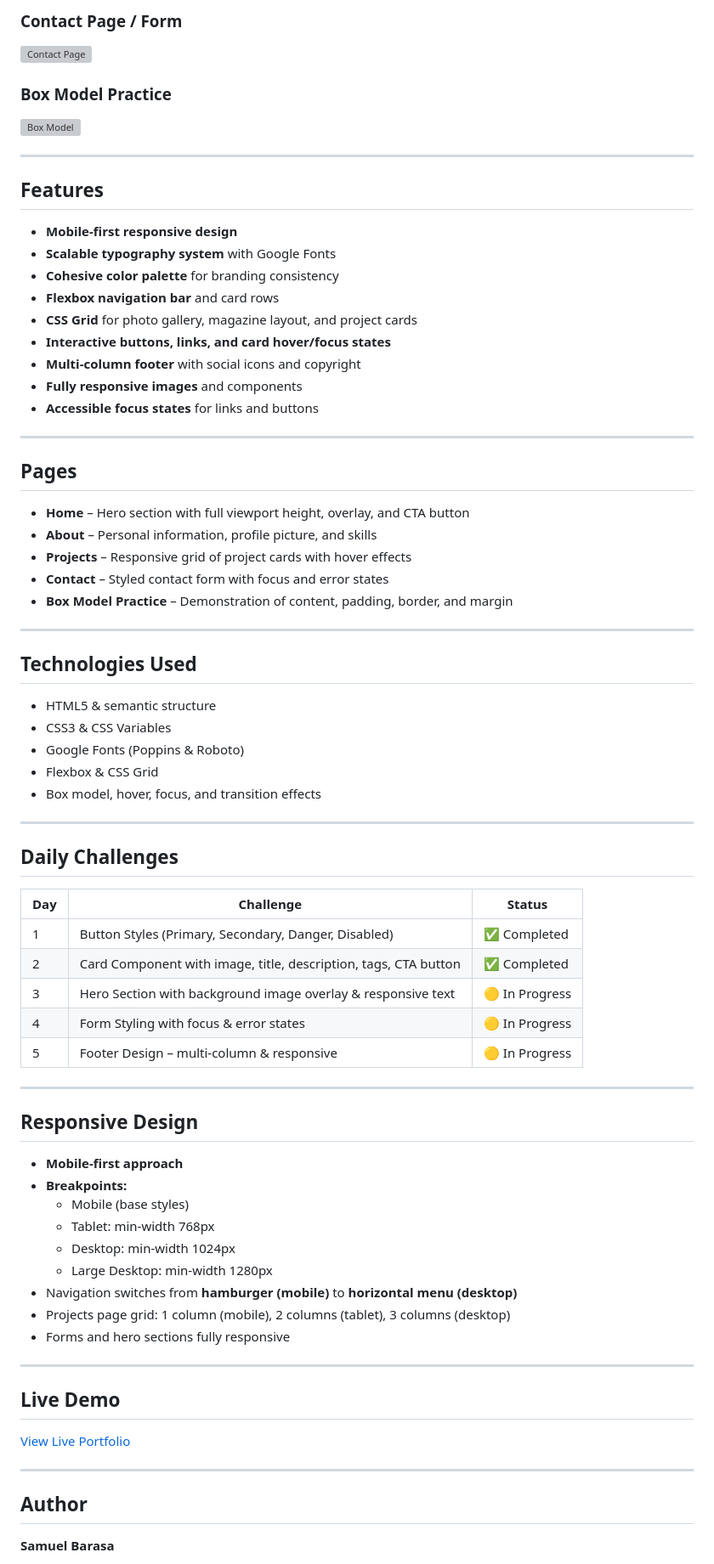
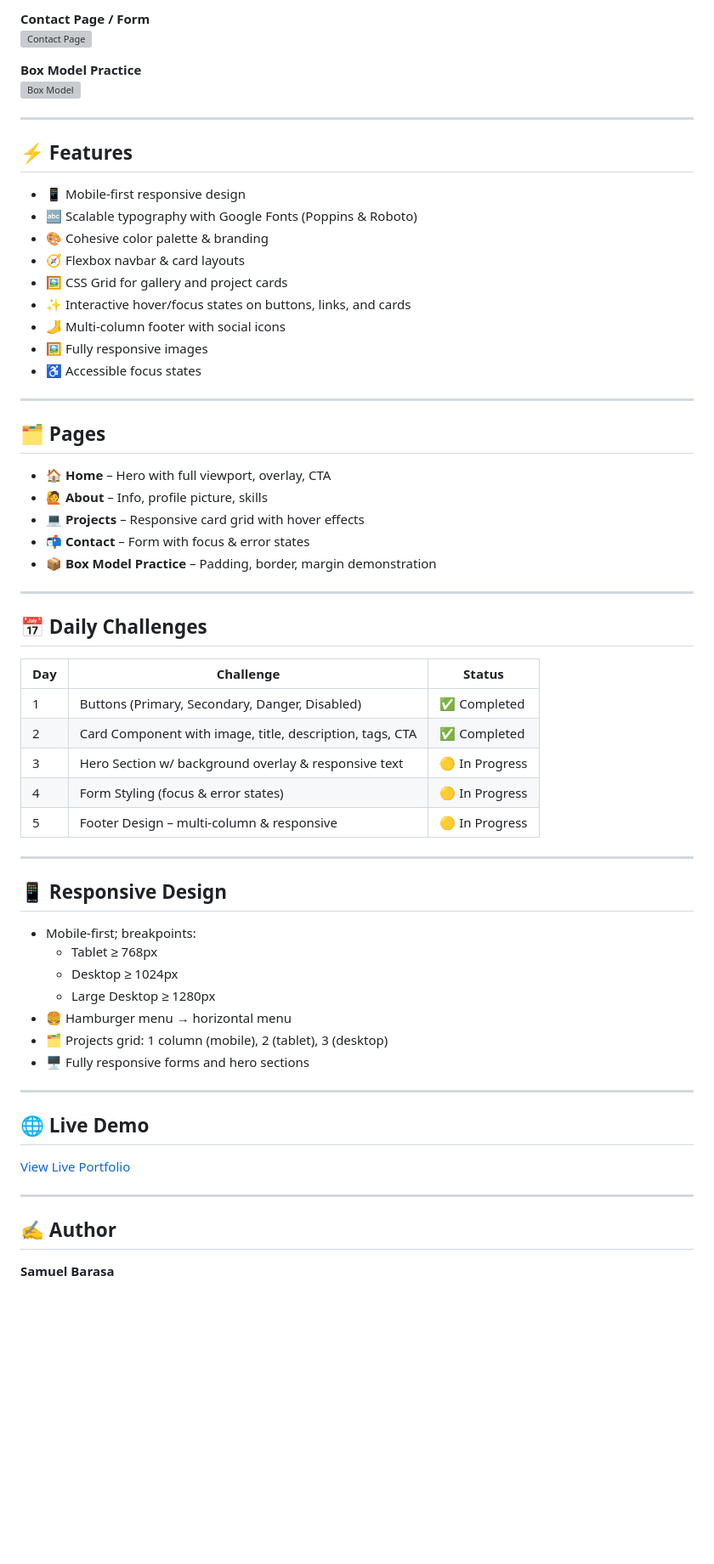
Before and after one commit to Solfegesam/iyf-s10-week-02-Solfegesam, a Markdown page: README.md, the part around one of its changes. Shown at 85% size. Drawn GitHub-style; blank space fills up the shorter version; grey boxes are pictures that could not be loaded.

```diff
--- a/README.md
+++ b/README.md
@@ -51,71 +36,59 @@ The project emphasizes **responsive design**, accessibility, and polished user e
 
-### Contact Page / Form
+**Contact Page / Form**
 ![Contact Page](images/contact.png)
 
-### Box Model Practice
+**Box Model Practice**
 ![Box Model](images/box-model.png)
 
 ---
 
-## Features
+## ⚡ Features
 
-- **Mobile-first responsive design**
-- **Scalable typography system** with Google Fonts
-- **Cohesive color palette** for branding consistency
-- **Flexbox navigation bar** and card rows
-- **CSS Grid** for photo gallery, magazine layout, and project cards
-- **Interactive buttons, links, and card hover/focus states**
-- **Multi-column footer** with social icons and copyright
-- **Fully responsive images** and components
-- **Accessible focus states** for links and buttons
+- 📱 Mobile-first responsive design
+- 🔤 Scalable typography with Google Fonts (Poppins & Roboto)
+- 🎨 Cohesive color palette & branding
+- 🧭 Flexbox navbar & card layouts
+- 🖼️ CSS Grid for gallery and project cards
+- ✨ Interactive hover/focus states on buttons, links, and cards
+- 🦶 Multi-column footer with social icons
+- 🖼️ Fully responsive images
+- ♿ Accessible focus states
 
 ---
 
-## Pages
+## 🗂 Pages
 
-- **Home** – Hero section with full viewport height, overlay, and CTA button
-- **About** – Personal information, profile picture, and skills
-- **Projects** – Responsive grid of project cards with hover effects
-- **Contact** – Styled contact form with focus and error states
-- **Box Model Practice** – Demonstration of content, padding, border, and margin
+- 🏠 **Home** – Hero with full viewport, overlay, CTA
+- 🙋 **About** – Info, profile picture, skills
+- 💻 **Projects** – Responsive card grid with hover effects
+- 📬 **Contact** – Form with focus & error states
+- 📦 **Box Model Practice** – Padding, border, margin demonstration
 
 ---
 
-## Technologies Used
-
-- HTML5 & semantic structure
-- CSS3 & CSS Variables
-- Google Fonts (Poppins & Roboto)
-- Flexbox & CSS Grid
-- Box model, hover, focus, and transition effects
-
----
-
-## Daily Challenges
+## 📅 Daily Challenges
 
 | Day | Challenge | Status |
 |-----|-----------|--------|
-| 1   | Button Styles (Primary, Secondary, Danger, Disabled) | ✅ Completed |
-| 2   | Card Component with image, title, description, tags, CTA button | ✅ Completed |
-| 3   | Hero Section with background image overlay & responsive text | 🟡 In Progress |
-| 4   | Form Styling with focus & error states | 🟡 In Progress |
+| 1   | Buttons (Primary, Secondary, Danger, Disabled) | ✅ Completed |
+| 2   | Card Component with image, title, description, tags, CTA | ✅ Completed |
+| 3   | Hero Section w/ background overlay & responsive text | 🟡 In Progress |
+| 4   | Form Styling (focus & error states) | 🟡 In Progress |
 | 5   | Footer Design – multi-column & responsive | 🟡 In Progress |
 
 ---
 
-## Responsive Design
+## 📱 Responsive Design
 
-- **Mobile-first approach**
-- **Breakpoints:**
-  - Mobile (base styles)
-  - Tablet: min-width 768px
-  - Desktop: min-width 1024px
-  - Large Desktop: min-width 1280px
-- Navigation switches from **hamburger (mobile)** to **horizontal menu (desktop)**
-- Projects page grid: 1 column (mobile), 2 columns (tablet), 3 columns (desktop)
-- Forms and hero sections fully responsive
+- Mobile-first; breakpoints:
+  - Tablet ≥ 768px
+  - Desktop ≥ 1024px
+  - Large Desktop ≥ 1280px
+- 🍔 Hamburger menu → horizontal menu
+- 🗂️ Projects grid: 1 column (mobile), 2 (tablet), 3 (desktop)
+- 🖥️ Fully responsive forms and hero sections
 
 ---
 
-## Live Demo
+## 🌐 Live Demo
 
@@ -123,7 +96,7 @@ The project emphasizes **responsive design**, accessibility, and polished user e
 
 ---
 
-## Author
+## ✍ Author
 
 **Samuel Barasa**
 - GitHub: [Solfegesam](https://github.com/Solfegesam)
```
Also changed, not shown: other parts of README.md (+27 -45 lines).
